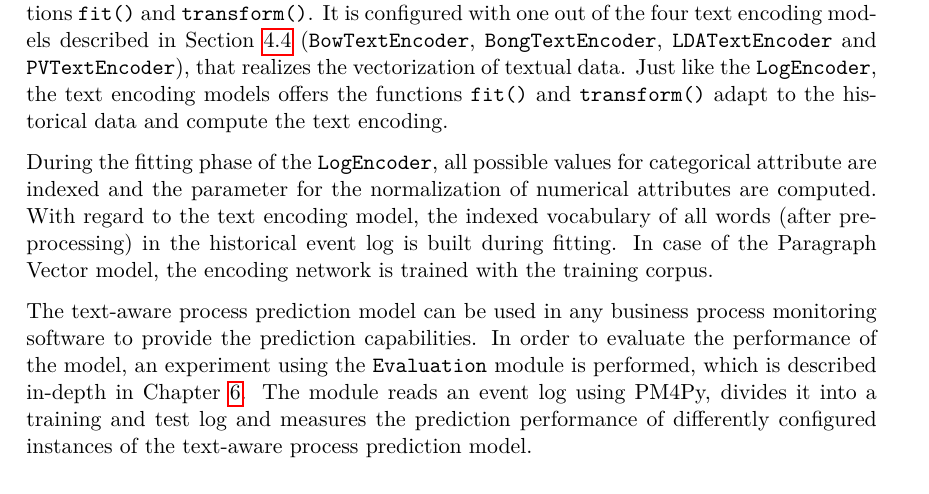
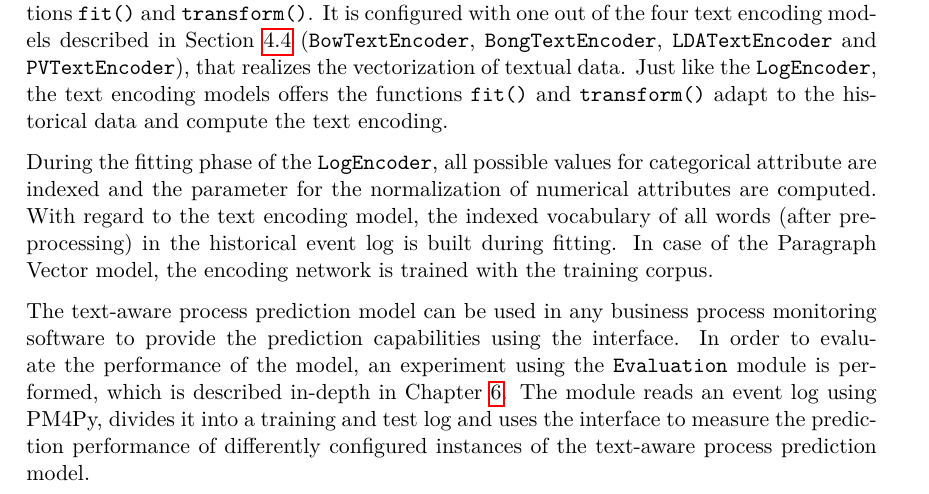
Before and after one commit to davidgeorgi/thesis, a LaTeX thesis (thesis/thesis.tex, which reads thesis/chapters/implementation.tex): part of page 38 of 52, cut so that both start at the same text. Compiled offline with pdfLaTeX.

Commit message:
Improvements to implementation chapter

```diff
--- a/thesis/chapters/implementation.tex
+++ b/thesis/chapters/implementation.tex
@@ -53,6 +53,6 @@ During the fitting phase of the  \texttt{LogEncoder}, all possible values for ca
 With regard to the text encoding model, the indexed vocabulary of all words (after preprocessing) in the historical event log is built during fitting.
 In case of the Paragraph Vector model, the encoding network is trained with the training corpus.
 
-The text-aware process prediction model can be used in any business process monitoring software to provide the prediction capabilities.
+The text-aware process prediction model can be used in any business process monitoring software to provide the prediction capabilities using the interface.
 In order to evaluate the performance of the model, an experiment using the \texttt{Evaluation} module is performed, which is described in-depth in Chapter \ref{chap:eval}.
-The module reads an event log using PM4Py, divides it into a training and test log and measures the prediction performance of differently configured instances of the text-aware process prediction model.
+The module reads an event log using PM4Py, divides it into a training and test log and uses the interface to measure the prediction performance of differently configured instances of the text-aware process prediction model.
```
